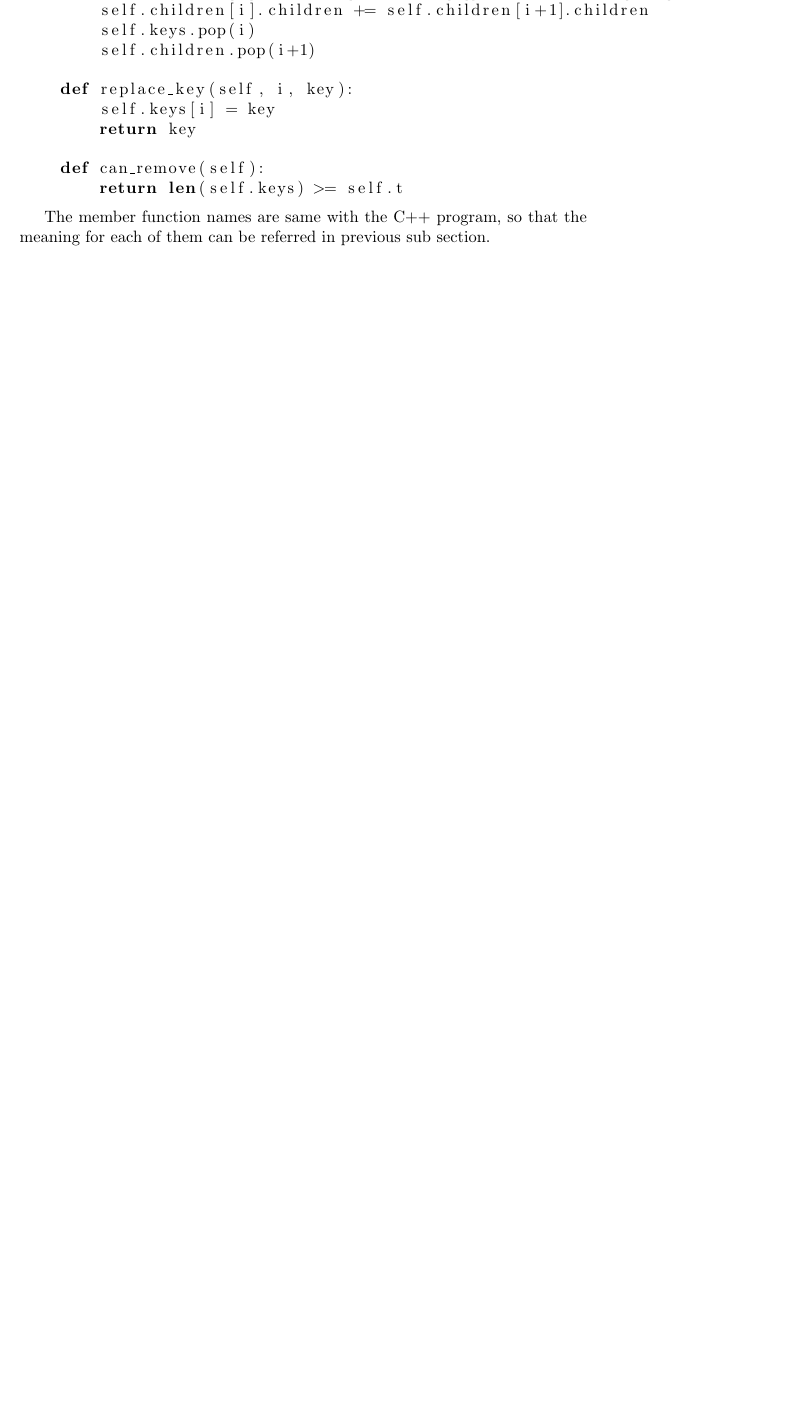
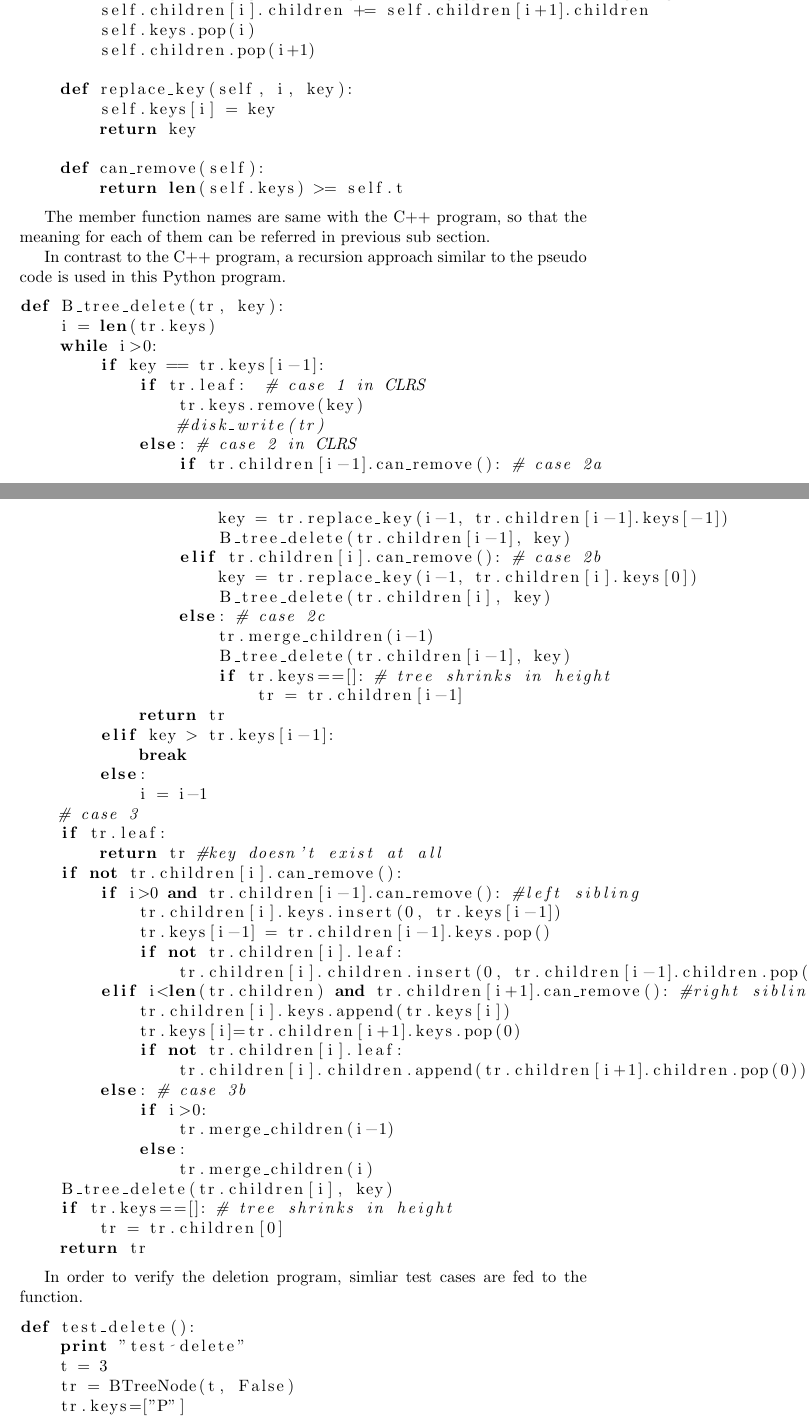
Before and after one commit to liuxinyu95/AlgoXY, a LaTeX thesis (algo/datastruct/tree/B-tree/btree-en.tex): part of page 27 of 29 before the commit and two parts of pages 27 and 28 of 31 after it, the two joined at a grey line, cut so that both start at the same text, the shorter picture padded with empty space. Compiled offline with pdfLaTeX.

Commit message:
Python B-tree deleting part is added to latex manuscript.

```diff
--- a/algo/datastruct/tree/B-tree/btree-en.tex
+++ b/algo/datastruct/tree/B-tree/btree-en.tex
@@ -1556,3 +1556,66 @@ class BTreeNode:
 The member function names are same with the C++ program, so that the
 meaning for each of them can be referred in previous sub section.
 
+In contrast to the C++ program, a recursion approach similar to the
+pseudo code is used in this Python program.
+
+\begin{lstlisting}
+def B_tree_delete(tr, key):
+    i = len(tr.keys)
+    while i>0:
+        if key == tr.keys[i-1]:
+            if tr.leaf:  # case 1 in CLRS
+                tr.keys.remove(key)
+                #disk_write(tr)
+            else: # case 2 in CLRS
+                if tr.children[i-1].can_remove(): # case 2a
+                    key = tr.replace_key(i-1, tr.children[i-1].keys[-1])
+                    B_tree_delete(tr.children[i-1], key)
+                elif tr.children[i].can_remove(): # case 2b
+                    key = tr.replace_key(i-1, tr.children[i].keys[0])
+                    B_tree_delete(tr.children[i], key)
+                else: # case 2c
+                    tr.merge_children(i-1)
+                    B_tree_delete(tr.children[i-1], key)
+                    if tr.keys==[]: # tree shrinks in height
+                        tr = tr.children[i-1]
+            return tr
+        elif key > tr.keys[i-1]:
+            break
+        else:
+            i = i-1
+    # case 3
+    if tr.leaf:
+        return tr #key doesn't exist at all
+    if not tr.children[i].can_remove():
+        if i>0 and tr.children[i-1].can_remove(): #left sibling
+            tr.children[i].keys.insert(0, tr.keys[i-1])
+            tr.keys[i-1] = tr.children[i-1].keys.pop()
+            if not tr.children[i].leaf:
+                tr.children[i].children.insert(0, tr.children[i-1].children.pop())
+        elif i<len(tr.children) and tr.children[i+1].can_remove(): #right sibling
+            tr.children[i].keys.append(tr.keys[i])
+            tr.keys[i]=tr.children[i+1].keys.pop(0)
+            if not tr.children[i].leaf:
+                tr.children[i].children.append(tr.children[i+1].children.pop(0))
+        else: # case 3b
+            if i>0:
+                tr.merge_children(i-1)
+            else:
+                tr.merge_children(i)
+    B_tree_delete(tr.children[i], key)
+    if tr.keys==[]: # tree shrinks in height
+        tr = tr.children[0]
+    return tr
+\end{lstlisting}
+
+In order to verify the deletion program, simliar test cases are
+fed to the function.
+
+\begin{lstlisting}
+def test_delete():
+    print "test delete"
+    t = 3
+    tr = BTreeNode(t, False)
+    tr.keys=["P"]
+    tr.children=[BTreeNode(t, False), BTreeNode(t, False)]
```
Also changed, not shown: algo/datastruct/tree/B-tree/btree-en.tex (45 more changed lines).
